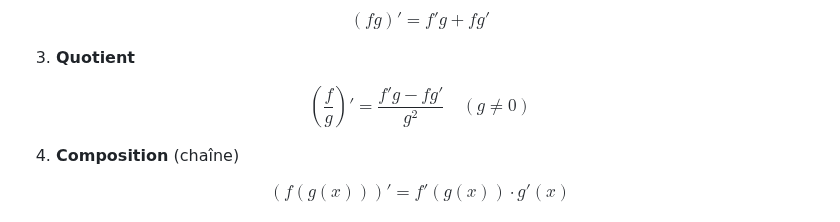
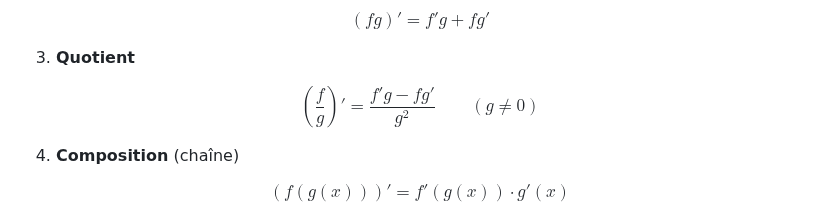
Before and after one commit to Antoine07/maths, a Markdown page: 02_Derivation/revision.md, the part around the change. Drawn GitHub-style.

Commit message:
Refactor quotient rule formatting in revision.md
Removed redundant line breaks in the quotient rule section.

```diff
--- a/02_Derivation/revision.md
+++ b/02_Derivation/revision.md
@@ -77,10 +77,7 @@ $$
 3. **Quotient**
 
 $$
-\left(\frac{f}{g}\right)'
-=
-\frac{f'g - fg'}{g^2}
-\quad (g \neq 0)
+\left(\frac{f}{g}\right)' = \frac{f'g - fg'}{g^2} \qquad (g \neq 0)
 $$
 
 4. **Composition** (chaîne)
```
